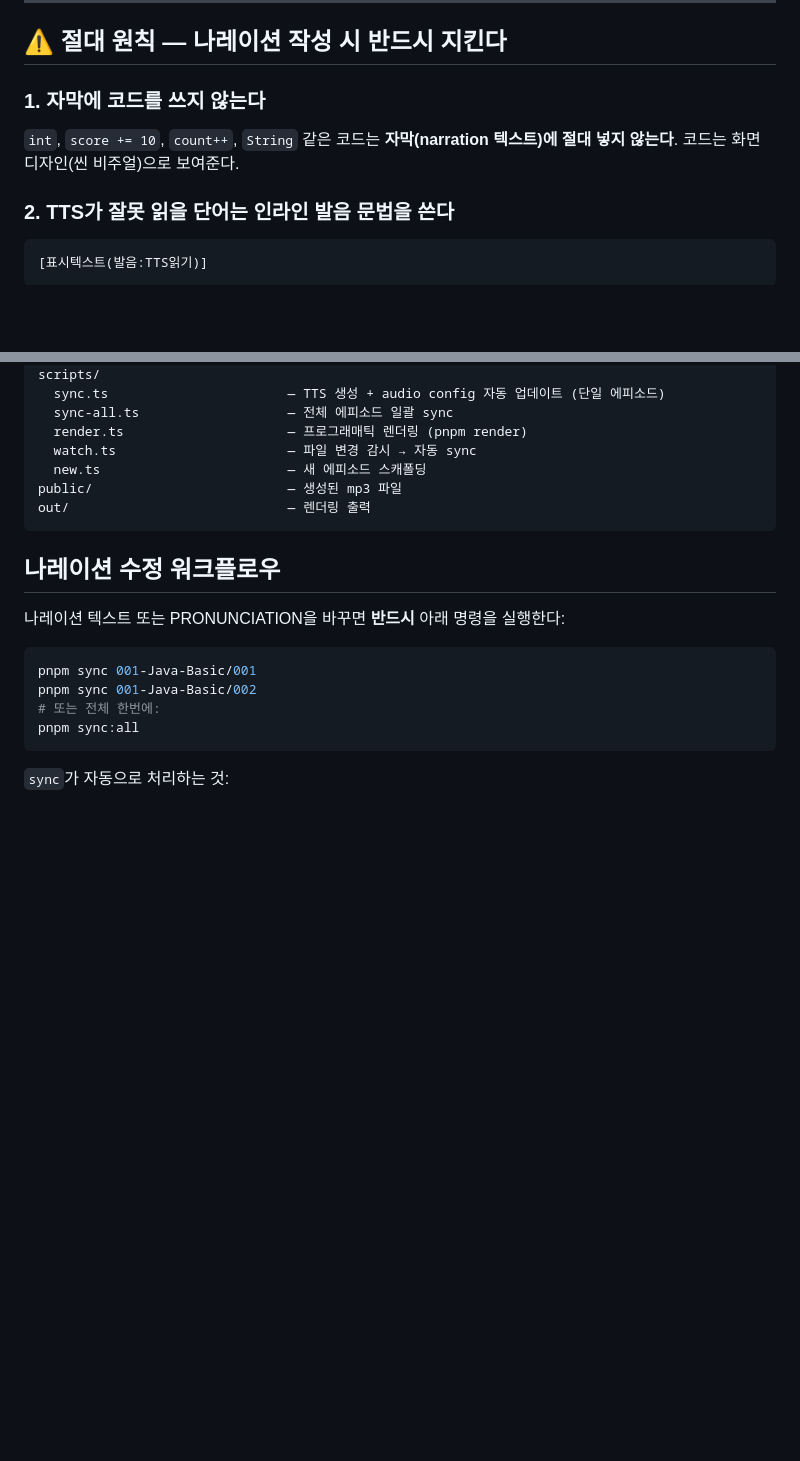
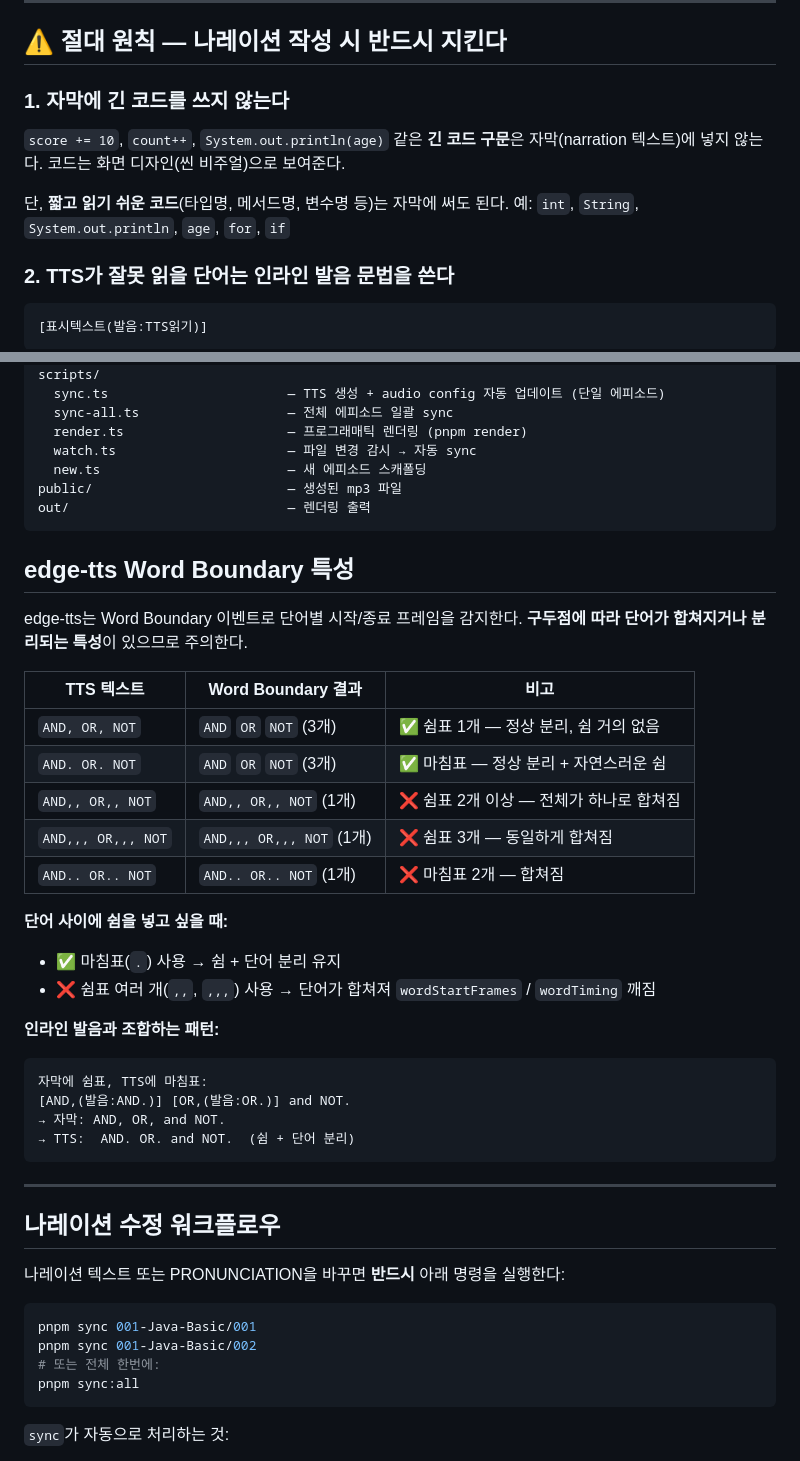
Before and after one commit to jhs512/p1, a Markdown page: CLAUDE.md, 2 parts joined by grey strips. GitHub-like rendering; blank space fills up the shorter version.

Commit message:
CLAUDE.md: edge-tts Word Boundary 특성 문서화
Co-Authored-By: Claude Opus 4.6 (1M context) <noreply@anthropic.com>

````diff
--- a/CLAUDE.md
+++ b/CLAUDE.md
@@ -4,10 +4,13 @@
 
 ## ⚠️ 절대 원칙 — 나레이션 작성 시 반드시 지킨다
 
-### 1. 자막에 코드를 쓰지 않는다
+### 1. 자막에 긴 코드를 쓰지 않는다
 
-`int`, `score += 10`, `count++`, `String` 같은 코드는 **자막(narration 텍스트)에 절대 넣지 않는다**.
+`score += 10`, `count++`, `System.out.println(age)` 같은 **긴 코드 구문**은 자막(narration 텍스트)에 넣지 않는다.
 코드는 화면 디자인(씬 비주얼)으로 보여준다.
+
+단, **짧고 읽기 쉬운 코드**(타입명, 메서드명, 변수명 등)는 자막에 써도 된다.
+예: `int`, `String`, `System.out.println`, `age`, `for`, `if`
 
 ### 2. TTS가 잘못 읽을 단어는 인라인 발음 문법을 쓴다
 
@@ -234,6 +237,33 @@ public/                         — 생성된 mp3 파일
 out/                            — 렌더링 출력
 ```
 
+## edge-tts Word Boundary 특성
+
+edge-tts는 Word Boundary 이벤트로 단어별 시작/종료 프레임을 감지한다.
+**구두점에 따라 단어가 합쳐지거나 분리되는 특성**이 있으므로 주의한다.
+
+| TTS 텍스트 | Word Boundary 결과 | 비고 |
+|---|---|---|
+| `AND, OR, NOT` | `AND` `OR` `NOT` (3개) | ✅ 쉼표 1개 — 정상 분리, 쉼 거의 없음 |
+| `AND. OR. NOT` | `AND` `OR` `NOT` (3개) | ✅ 마침표 — 정상 분리 + 자연스러운 쉼 |
+| `AND,, OR,, NOT` | `AND,, OR,, NOT` (1개) | ❌ 쉼표 2개 이상 — 전체가 하나로 합쳐짐 |
+| `AND,,, OR,,, NOT` | `AND,,, OR,,, NOT` (1개) | ❌ 쉼표 3개 — 동일하게 합쳐짐 |
+| `AND.. OR.. NOT` | `AND.. OR.. NOT` (1개) | ❌ 마침표 2개 — 합쳐짐 |
+
+**단어 사이에 쉼을 넣고 싶을 때:**
+- ✅ 마침표(`.`) 사용 → 쉼 + 단어 분리 유지
+- ❌ 쉼표 여러 개(`,,`, `,,,`) 사용 → 단어가 합쳐져 `wordStartFrames` / `wordTiming` 깨짐
+
+**인라인 발음과 조합하는 패턴:**
+```
+자막에 쉼표, TTS에 마침표:
+[AND,(발음:AND.)] [OR,(발음:OR.)] and NOT.
+→ 자막: AND, OR, and NOT.
+→ TTS:  AND. OR. and NOT.  (쉼 + 단어 분리)
+```
+
+---
+
 ## 나레이션 수정 워크플로우
 
 나레이션 텍스트 또는 PRONUNCIATION을 바꾸면 **반드시** 아래 명령을 실행한다:
````
